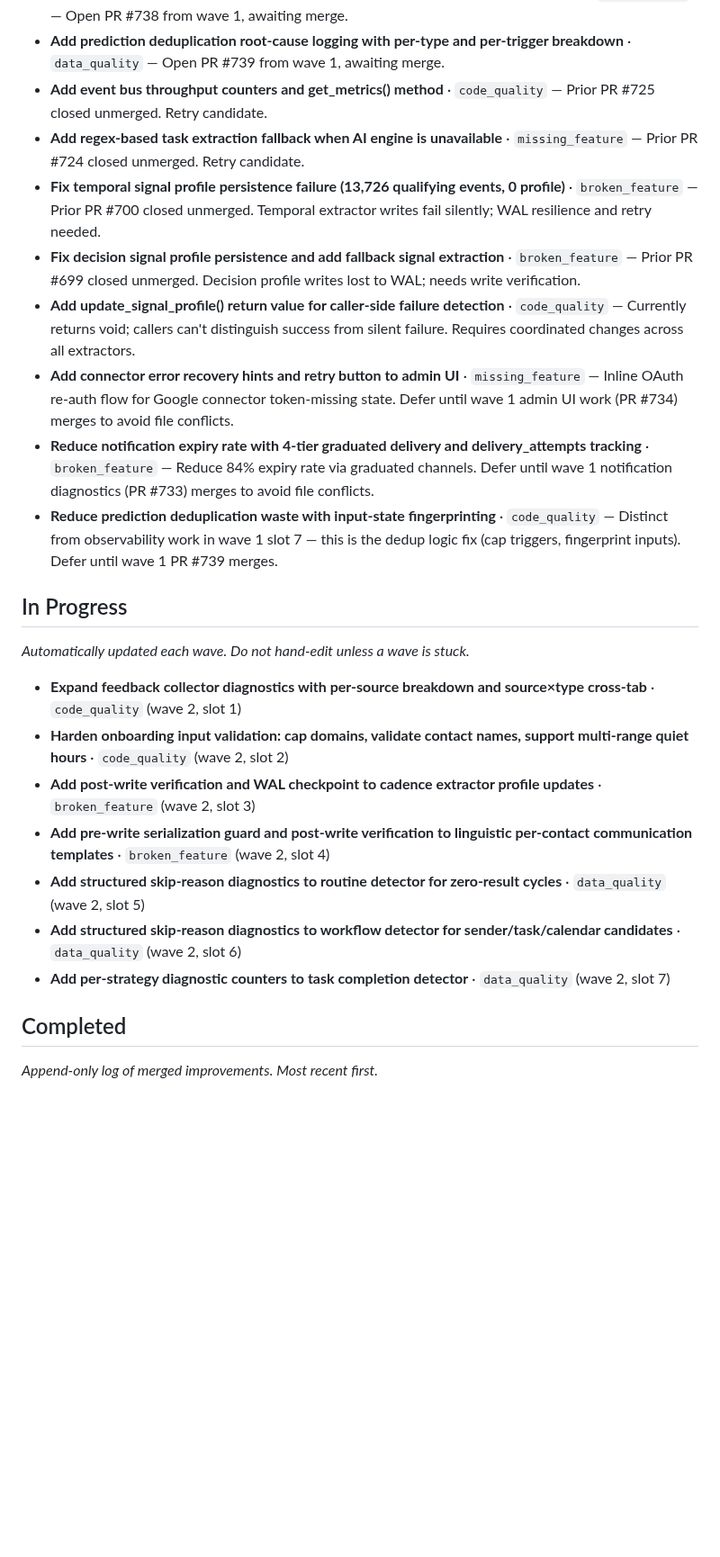
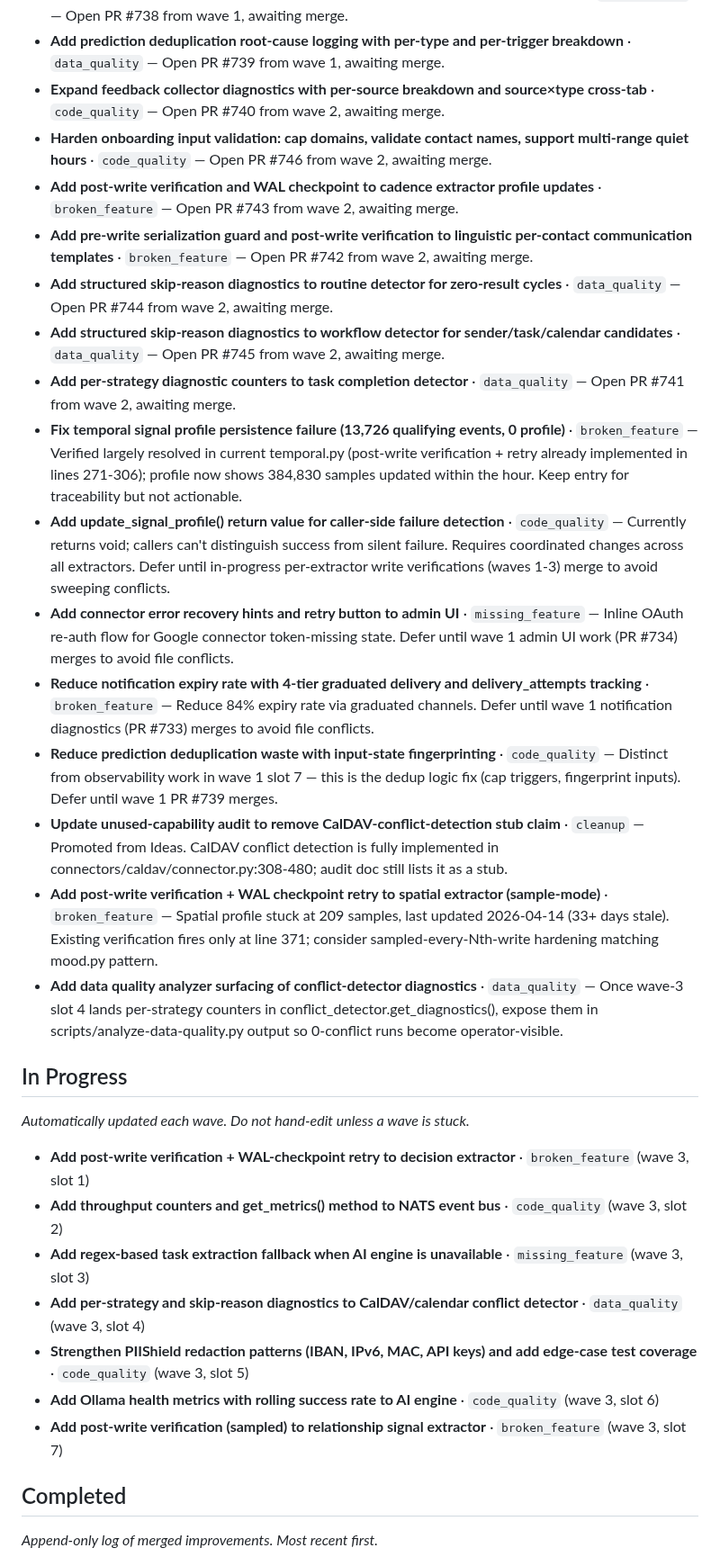
Before and after one commit to jlgreen11/life-os, a Markdown page: docs/improvements.md, the part around the change. Shown at 90% size. Drawn GitHub-style; blank space fills up the shorter version.

Commit message:
chore(improvements): update backlog (wave 3)

```diff
--- a/docs/improvements.md
+++ b/docs/improvements.md
@@ -48,14 +48,21 @@ Feel free to hand-add items above or below whatever the agent writes._
 - **Add episode creation rate and backfill status diagnostics to data quality analyzer** · `data_quality` — Open PR #735 from wave 1, awaiting merge.
 - **Add per-correlator execution timing and consecutive-zero tracking to insight engine** · `code_quality` — Open PR #738 from wave 1, awaiting merge.
 - **Add prediction deduplication root-cause logging with per-type and per-trigger breakdown** · `data_quality` — Open PR #739 from wave 1, awaiting merge.
-- **Add event bus throughput counters and get_metrics() method** · `code_quality` — Prior PR #725 closed unmerged. Retry candidate.
-- **Add regex-based task extraction fallback when AI engine is unavailable** · `missing_feature` — Prior PR #724 closed unmerged. Retry candidate.
-- **Fix temporal signal profile persistence failure (13,726 qualifying events, 0 profile)** · `broken_feature` — Prior PR #700 closed unmerged. Temporal extractor writes fail silently; WAL resilience and retry needed.
-- **Fix decision signal profile persistence and add fallback signal extraction** · `broken_feature` — Prior PR #699 closed unmerged. Decision profile writes lost to WAL; needs write verification.
-- **Add update_signal_profile() return value for caller-side failure detection** · `code_quality` — Currently returns void; callers can't distinguish success from silent failure. Requires coordinated changes across all extractors.
+- **Expand feedback collector diagnostics with per-source breakdown and source×type cross-tab** · `code_quality` — Open PR #740 from wave 2, awaiting merge.
+- **Harden onboarding input validation: cap domains, validate contact names, support multi-range quiet hours** · `code_quality` — Open PR #746 from wave 2, awaiting merge.
+- **Add post-write verification and WAL checkpoint to cadence extractor profile updates** · `broken_feature` — Open PR #743 from wave 2, awaiting merge.
+- **Add pre-write serialization guard and post-write verification to linguistic per-contact communication templates** · `broken_feature` — Open PR #742 from wave 2, awaiting merge.
+- **Add structured skip-reason diagnostics to routine detector for zero-result cycles** · `data_quality` — Open PR #744 from wave 2, awaiting merge.
+- **Add structured skip-reason diagnostics to workflow detector for sender/task/calendar candidates** · `data_quality` — Open PR #745 from wave 2, awaiting merge.
+- **Add per-strategy diagnostic counters to task completion detector** · `data_quality` — Open PR #741 from wave 2, awaiting merge.
+- **Fix temporal signal profile persistence failure (13,726 qualifying events, 0 profile)** · `broken_feature` — Verified largely resolved in current temporal.py (post-write verification + retry already implemented in lines 271-306); profile now shows 384,830 samples updated within the hour. Keep entry for traceability but not actionable.
+- **Add update_signal_profile() return value for caller-side failure detection** · `code_quality` — Currently returns void; callers can't distinguish success from silent failure. Requires coordinated changes across all extractors. Defer until in-progress per-extractor write verifications (waves 1-3) merge to avoid sweeping conflicts.
 - **Add connector error recovery hints and retry button to admin UI** · `missing_feature` — Inline OAuth re-auth flow for Google connector token-missing state. Defer until wave 1 admin UI work (PR #734) merges to avoid file conflicts.
 - **Reduce notification expiry rate with 4-tier graduated delivery and delivery_attempts tracking** · `broken_feature` — Reduce 84% expiry rate via graduated channels. Defer until wave 1 notification diagnostics (PR #733) merges to avoid file conflicts.
 - **Reduce prediction deduplication waste with input-state fingerprinting** · `code_quality` — Distinct from observability work in wave 1 slot 7 — this is the dedup logic fix (cap triggers, fingerprint inputs). Defer until wave 1 PR #739 merges.
+- **Update unused-capability audit to remove CalDAV-conflict-detection stub claim** · `cleanup` — Promoted from Ideas. CalDAV conflict detection is fully implemented in connectors/caldav/connector.py:308-480; audit doc still lists it as a stub.
+- **Add post-write verification + WAL checkpoint retry to spatial extractor (sample-mode)** · `broken_feature` — Spatial profile stuck at 209 samples, last updated 2026-04-14 (33+ days stale). Existing verification fires only at line 371; consider sampled-every-Nth-write hardening matching mood.py pattern.
+- **Add data quality analyzer surfacing of conflict-detector diagnostics** · `data_quality` — Once wave-3 slot 4 lands per-strategy counters in conflict_detector.get_diagnostics(), expose them in scripts/analyze-data-quality.py output so 0-conflict runs become operator-visible.
 
 ## In Progress
 
@@ -63,13 +70,13 @@ _Automatically updated each wave. Do not hand-edit unless a wave is stuck._
 
 <!-- AGENT-MANAGED -->
 
-- **Expand feedback collector diagnostics with per-source breakdown and source×type cross-tab** · `code_quality` (wave 2, slot 1)
-- **Harden onboarding input validation: cap domains, validate contact names, support multi-range quiet hours** · `code_quality` (wave 2, slot 2)
-- **Add post-write verification and WAL checkpoint to cadence extractor profile updates** · `broken_feature` (wave 2, slot 3)
-- **Add pre-write serialization guard and post-write verification to linguistic per-contact communication templates** · `broken_feature` (wave 2, slot 4)
-- **Add structured skip-reason diagnostics to routine detector for zero-result cycles** · `data_quality` (wave 2, slot 5)
-- **Add structured skip-reason diagnostics to workflow detector for sender/task/calendar candidates** · `data_quality` (wave 2, slot 6)
-- **Add per-strategy diagnostic counters to task completion detector** · `data_quality` (wave 2, slot 7)
+- **Add post-write verification + WAL-checkpoint retry to decision extractor** · `broken_feature` (wave 3, slot 1)
+- **Add throughput counters and get_metrics() method to NATS event bus** · `code_quality` (wave 3, slot 2)
+- **Add regex-based task extraction fallback when AI engine is unavailable** · `missing_feature` (wave 3, slot 3)
+- **Add per-strategy and skip-reason diagnostics to CalDAV/calendar conflict detector** · `data_quality` (wave 3, slot 4)
+- **Strengthen PIIShield redaction patterns (IBAN, IPv6, MAC, API keys) and add edge-case test coverage** · `code_quality` (wave 3, slot 5)
+- **Add Ollama health metrics with rolling success rate to AI engine** · `code_quality` (wave 3, slot 6)
+- **Add post-write verification (sampled) to relationship signal extractor** · `broken_feature` (wave 3, slot 7)
 
 ## Completed
 
```
